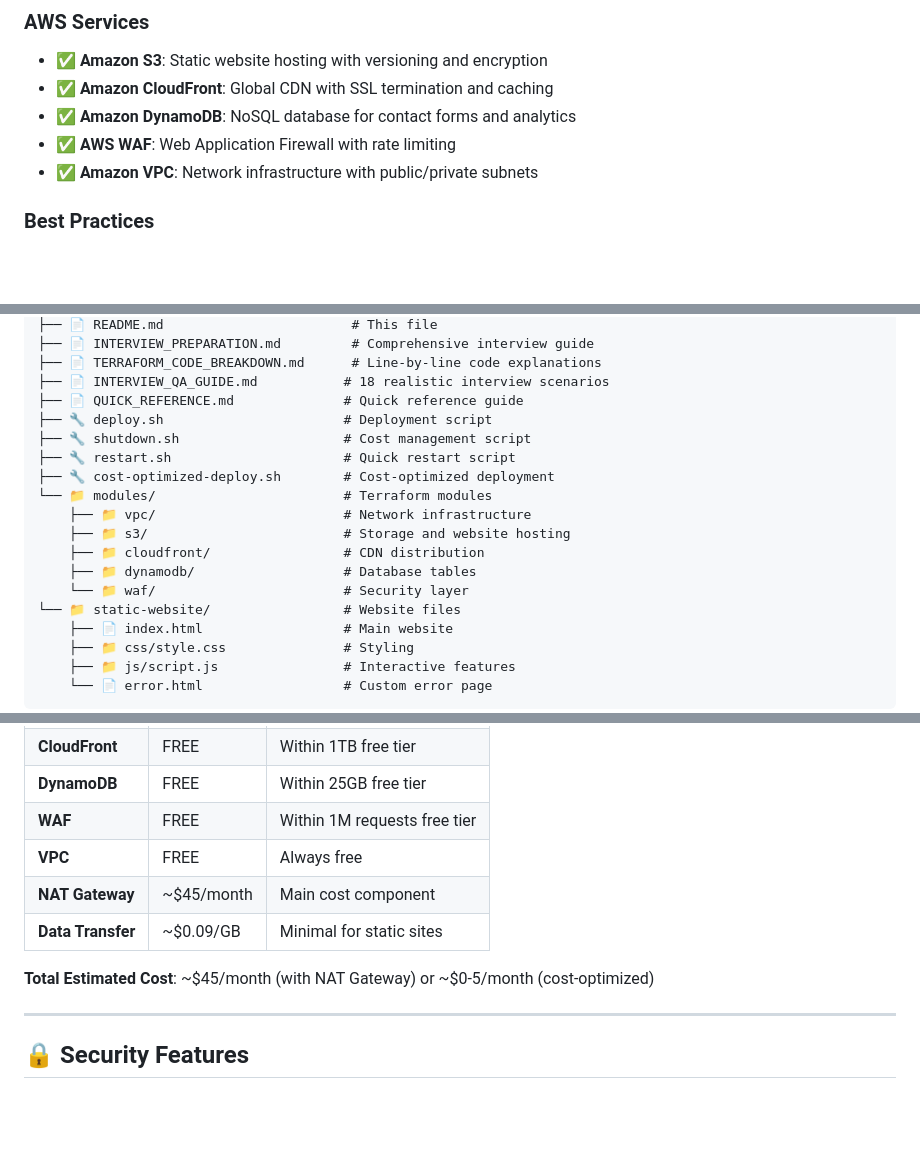
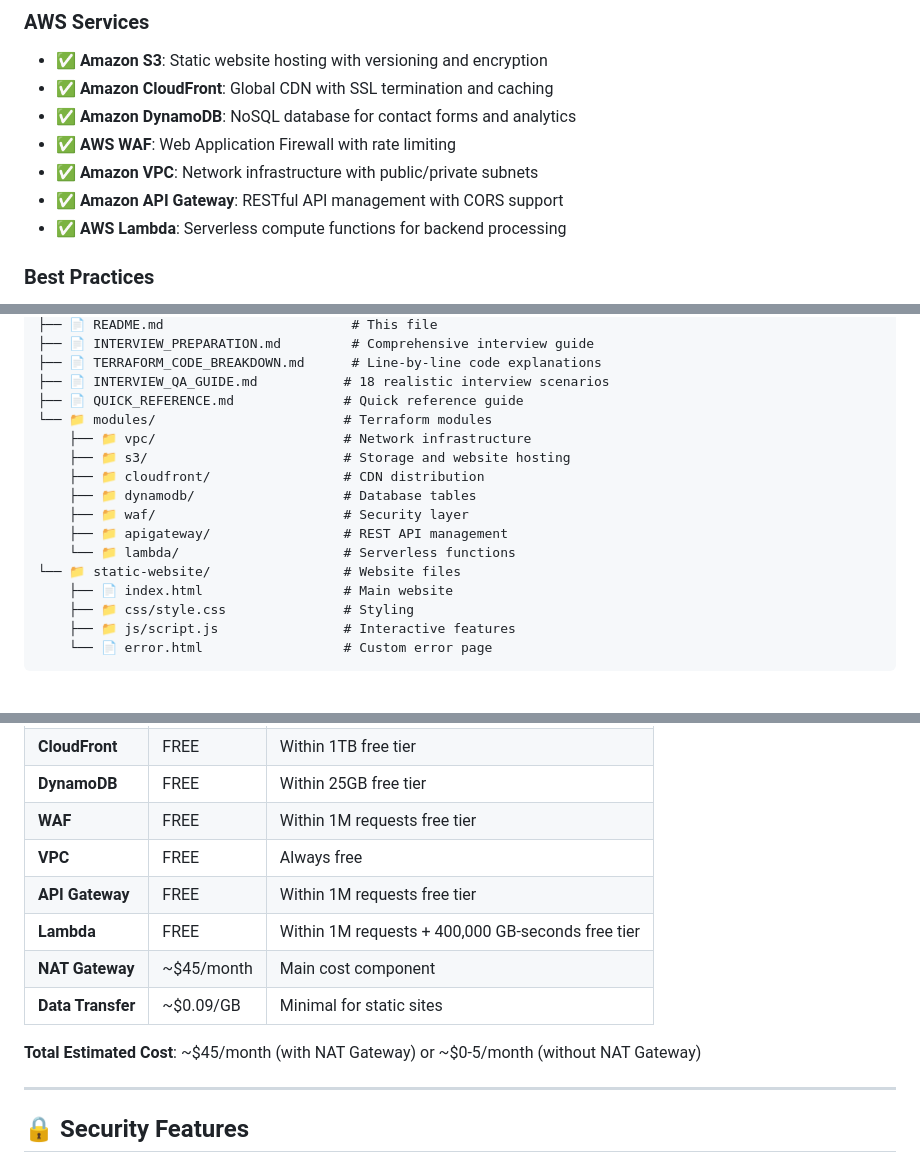
Before and after one commit to sri2729/aws-terraform-learning, a Markdown page: README.md, 3 parts joined by grey strips. Drawn GitHub-style; blank space fills up the shorter version.

```diff
--- a/README.md
+++ b/README.md
@@ -50,6 +53,8 @@ Internet → CloudFront (CDN) → WAF (Security) → S3 (Storage) → Website Fi
 - ✅ **Amazon DynamoDB**: NoSQL database for contact forms and analytics
 - ✅ **AWS WAF**: Web Application Firewall with rate limiting
 - ✅ **Amazon VPC**: Network infrastructure with public/private subnets
+- ✅ **Amazon API Gateway**: RESTful API management with CORS support
+- ✅ **AWS Lambda**: Serverless compute functions for backend processing
 
 ### **Best Practices**
 - ✅ Security implementation (defense in depth)
@@ -122,16 +127,14 @@ aws-terraform-learning/
 ├── 📄 TERRAFORM_CODE_BREAKDOWN.md      # Line-by-line code explanations
 ├── 📄 INTERVIEW_QA_GUIDE.md           # 18 realistic interview scenarios
 ├── 📄 QUICK_REFERENCE.md              # Quick reference guide
-├── 🔧 deploy.sh                       # Deployment script
-├── 🔧 shutdown.sh                     # Cost management script
-├── 🔧 restart.sh                      # Quick restart script
-├── 🔧 cost-optimized-deploy.sh        # Cost-optimized deployment
 └── 📁 modules/                        # Terraform modules
     ├── 📁 vpc/                        # Network infrastructure
     ├── 📁 s3/                         # Storage and website hosting
     ├── 📁 cloudfront/                 # CDN distribution
     ├── 📁 dynamodb/                   # Database tables
-    └── 📁 waf/                        # Security layer
+    ├── 📁 waf/                        # Security layer
+    ├── 📁 apigateway/                 # REST API management
+    └── 📁 lambda/                     # Serverless functions
 └── 📁 static-website/                 # Website files
     ├── 📄 index.html                  # Main website
     ├── 📁 css/style.css               # Styling
@@ -150,10 +153,12 @@ aws-terraform-learning/
 | **DynamoDB** | FREE | Within 25GB free tier |
 | **WAF** | FREE | Within 1M requests free tier |
 | **VPC** | FREE | Always free |
+| **API Gateway** | FREE | Within 1M requests free tier |
+| **Lambda** | FREE | Within 1M requests + 400,000 GB-seconds free tier |
 | **NAT Gateway** | ~$45/month | Main cost component |
 | **Data Transfer** | ~$0.09/GB | Minimal for static sites |
 
-**Total Estimated Cost**: ~$45/month (with NAT Gateway) or ~$0-5/month (cost-optimized)
+**Total Estimated Cost**: ~$45/month (with NAT Gateway) or ~$0-5/month (without NAT Gateway)
 
 ---
 
```
Also changed, not shown: other parts of README.md (+32 -12 lines).
